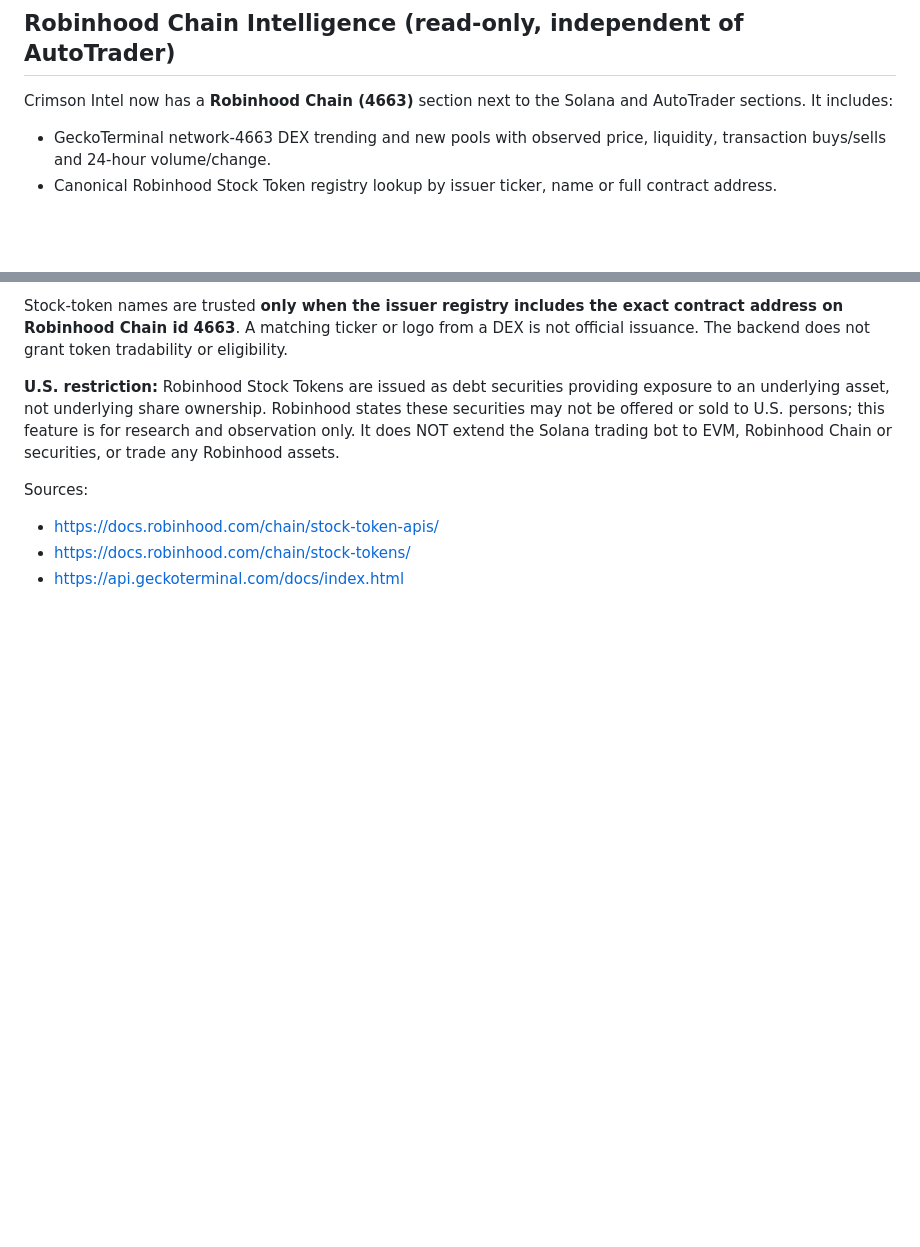
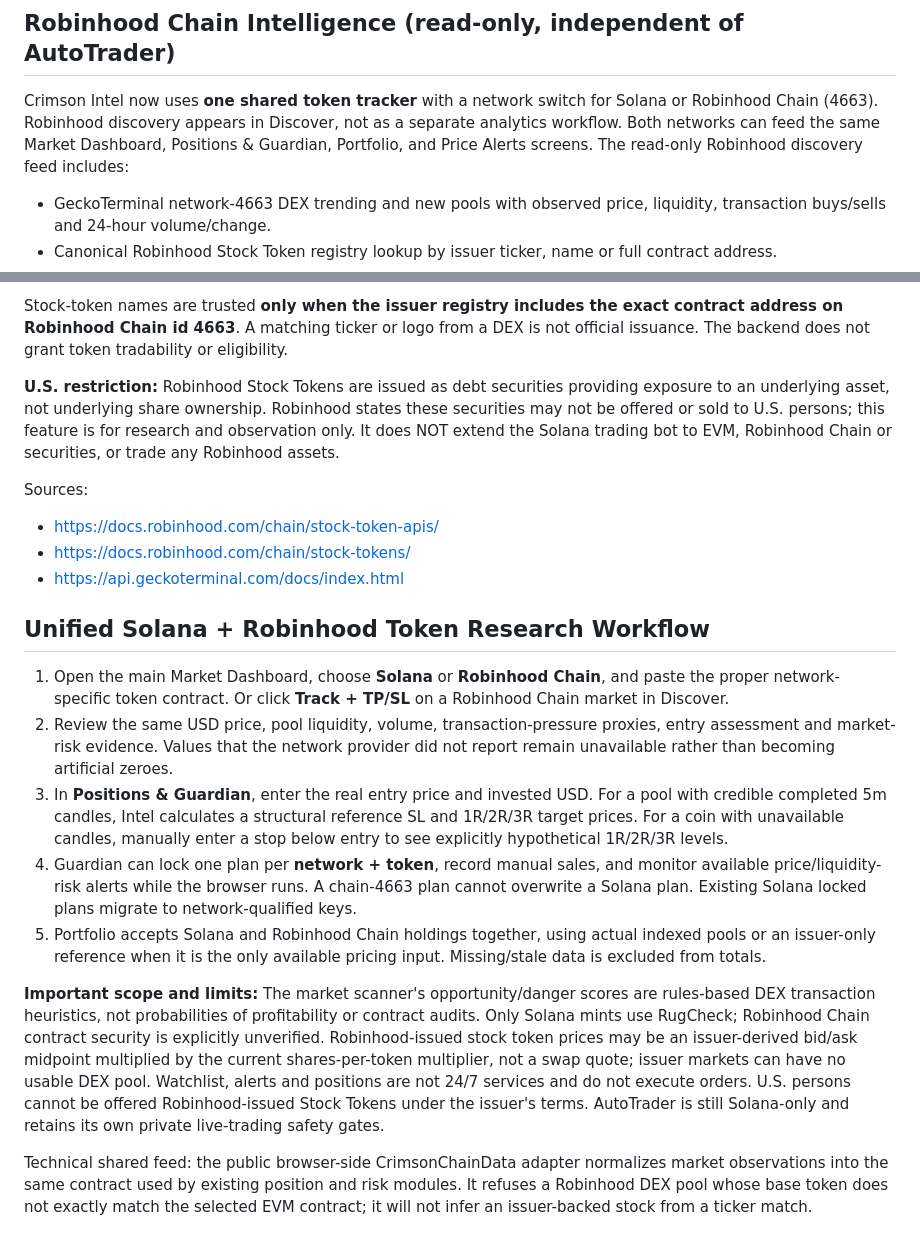
Before and after one commit to malusayf/crimson-intel, a Markdown page: bot/README.md, 2 parts joined by grey strips. GitHub-like rendering; blank space fills up the shorter version.

Commit message:
Document single cross-chain dashboard, manual stop plans, Guardian and portfolio chain isolation

```diff
--- a/bot/README.md
+++ b/bot/README.md
@@ -21,7 +21,7 @@ Railway API: https://crimson-operator-api-production.up.railway.app
 
 ## Robinhood Chain Intelligence (read-only, independent of AutoTrader)
 
-Crimson Intel now has a **Robinhood Chain (4663)** section next to the Solana and AutoTrader sections. It includes:
+Crimson Intel now uses **one shared token tracker** with a network switch for Solana or Robinhood Chain (4663). Robinhood discovery appears in Discover, not as a separate analytics workflow. Both networks can feed the same Market Dashboard, Positions & Guardian, Portfolio, and Price Alerts screens. The read-only Robinhood discovery feed includes:
 - GeckoTerminal network-4663 DEX trending and new pools with observed price, liquidity, transaction buys/sells and 24-hour volume/change.
 - Canonical Robinhood Stock Token registry lookup by issuer ticker, name or full contract address.
 - Robinhood Stock Token underlying equity USD bid/ask, adjusted using the issuer's current shares-per-token multiplier; raw equity volume is not token DEX volume.
@@ -37,3 +37,15 @@ Sources:
 - https://docs.robinhood.com/chain/stock-token-apis/
 - https://docs.robinhood.com/chain/stock-tokens/
 - https://api.geckoterminal.com/docs/index.html
+
+## Unified Solana + Robinhood Token Research Workflow
+
+1. Open the main Market Dashboard, choose **Solana** or **Robinhood Chain**, and paste the proper network-specific token contract. Or click **Track + TP/SL** on a Robinhood Chain market in Discover.
+2. Review the same USD price, pool liquidity, volume, transaction-pressure proxies, entry assessment and market-risk evidence. Values that the network provider did not report remain unavailable rather than becoming artificial zeroes.
+3. In **Positions & Guardian**, enter the real entry price and invested USD. For a pool with credible completed 5m candles, Intel calculates a structural reference SL and 1R/2R/3R target prices. For a coin with unavailable candles, manually enter a stop below entry to see explicitly hypothetical 1R/2R/3R levels.
+4. Guardian can lock one plan per **network + token**, record manual sales, and monitor available price/liquidity-risk alerts while the browser runs. A chain-4663 plan cannot overwrite a Solana plan. Existing Solana locked plans migrate to network-qualified keys.
+5. Portfolio accepts Solana and Robinhood Chain holdings together, using actual indexed pools or an issuer-only reference when it is the only available pricing input. Missing/stale data is excluded from totals.
+
+**Important scope and limits:** The market scanner's opportunity/danger scores are rules-based DEX transaction heuristics, not probabilities of profitability or contract audits. Only Solana mints use RugCheck; Robinhood Chain contract security is explicitly unverified. Robinhood-issued stock token prices may be an issuer-derived bid/ask midpoint multiplied by the current shares-per-token multiplier, not a swap quote; issuer markets can have no usable DEX pool. Watchlist, alerts and positions are not 24/7 services and do not execute orders. U.S. persons cannot be offered Robinhood-issued Stock Tokens under the issuer's terms. AutoTrader is still Solana-only and retains its own private live-trading safety gates.
+
+Technical shared feed: the public browser-side CrimsonChainData adapter normalizes market observations into the same contract used by existing position and risk modules. It refuses a Robinhood DEX pool whose base token does not exactly match the selected EVM contract; it will not infer an issuer-backed stock from a ticker match.
```
